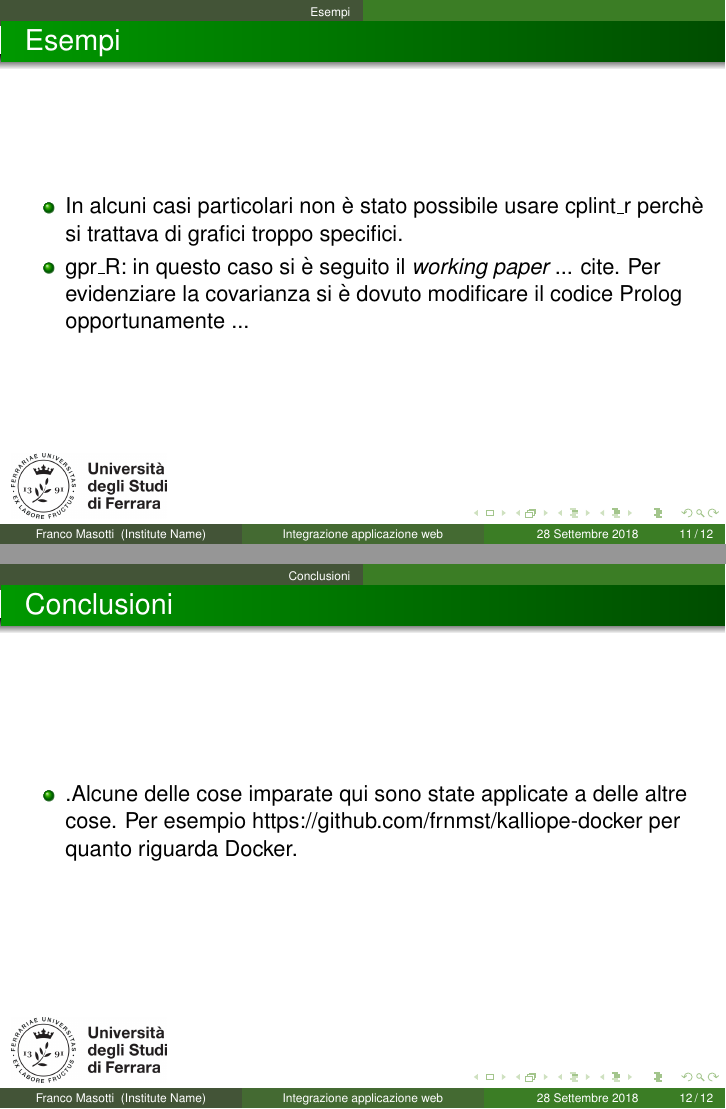
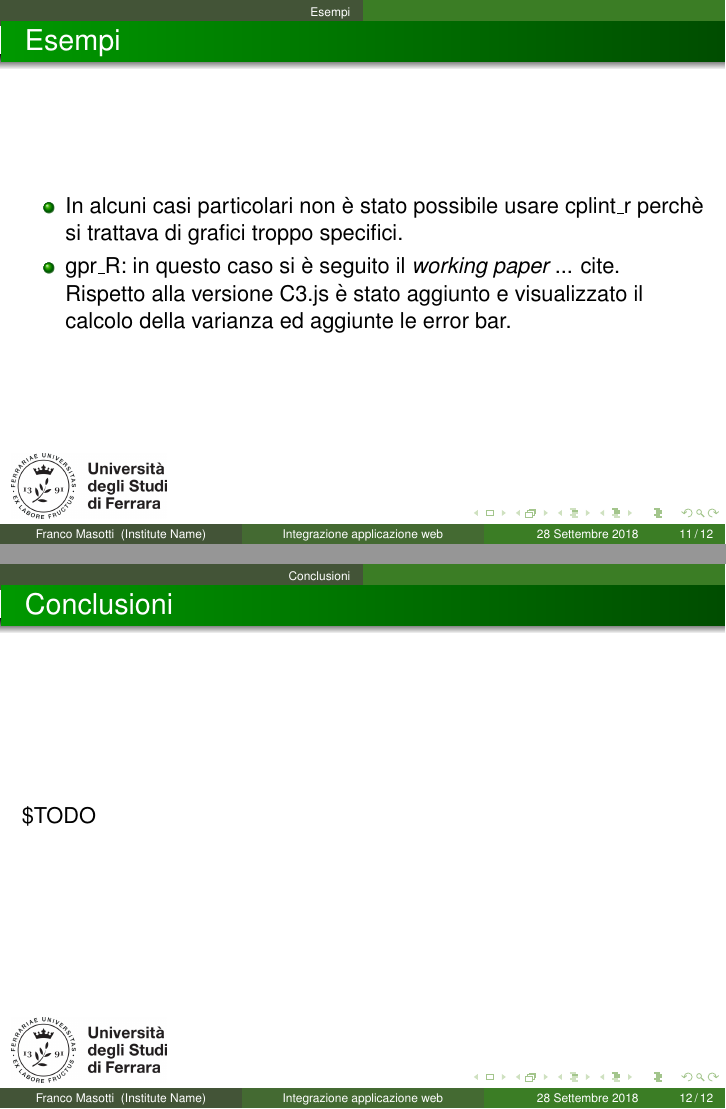
Before and after one commit to frnmst/thesis, LaTeX slides (src/presentation/presentazione.tex): pages 11 and 12 of 12, joined at a grey line. Compiled offline with pdfLaTeX.

Commit message:
Added more content and fixes.

```diff
--- a/src/presentation/presentazione.tex
+++ b/src/presentation/presentazione.tex
@@ -250,9 +251,9 @@ avere un'interfaccia uniforme e di evitare ripetizioni di codice.
 \begin{itemize}
 \item In alcuni casi particolari non è stato possibile usare cplint\_r perchè
 si trattava di grafici troppo specifici.
-\item gpr\_R: in questo caso si è seguito il \emph{working paper} ... cite. Per
-evidenziare la covarianza si è dovuto modificare il codice Prolog
-opportunamente ...
+\item gpr\_R: in questo caso si è seguito il \emph{working paper} ... cite.
+Rispetto alla versione C3.js è stato aggiunto e visualizzato il calcolo della
+varianza ed aggiunte le error bar.
 \end{itemize}
 \end{frame}
 
@@ -260,11 +261,12 @@ opportunamente ...
 \begin{frame}{Conclusioni}
 \transboxin
 \MyLogo
-\begin{itemize}
-\item .Alcune delle cose imparate qui sono state applicate a delle altre cose.
-Per esempio https://github.com/frnmst/kalliope-docker per quanto riguarda
-Docker.
-\end{itemize}
+\$TODO
+%\begin{itemize}
+%\item Alcune delle cose imparate qui sono state applicate a delle altre cose.
+%Per esempio https://github.com/frnmst/kalliope-docker per quanto riguarda
+%Docker.
+%\end{itemize}
 \end{frame}
 
 
```
Also changed, not shown: src/presentation/presentazione.tex (19 more changed lines).
